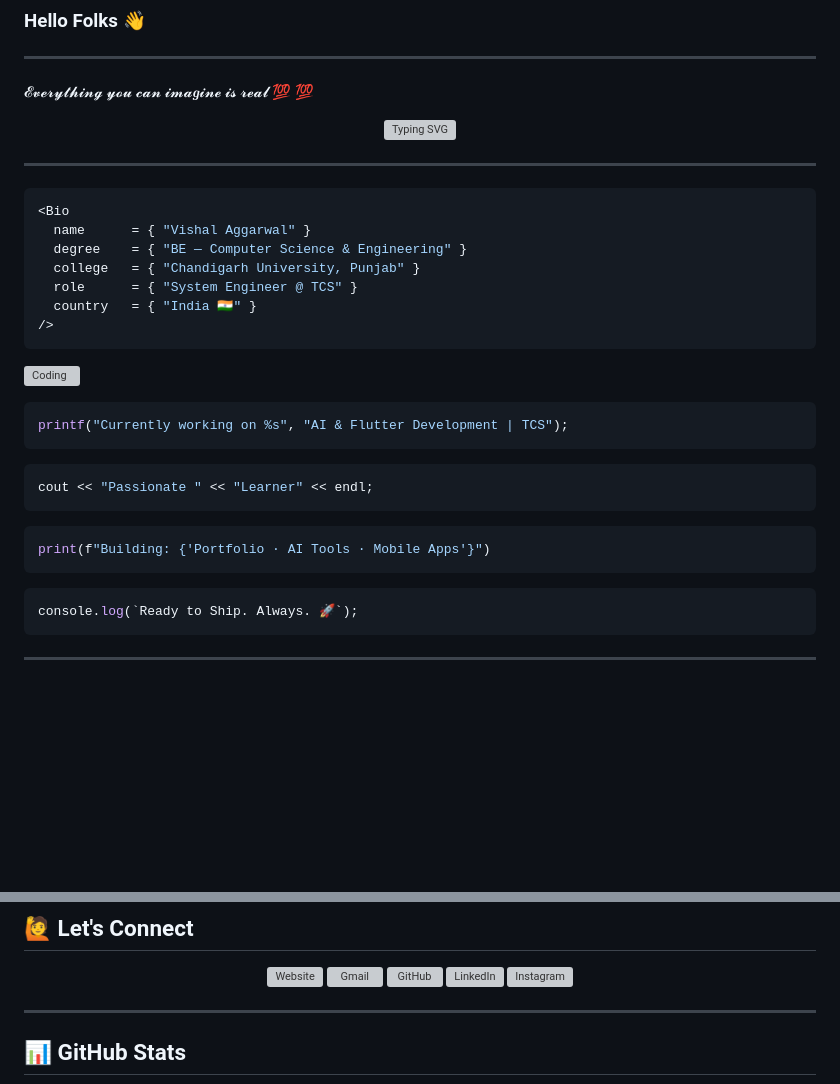
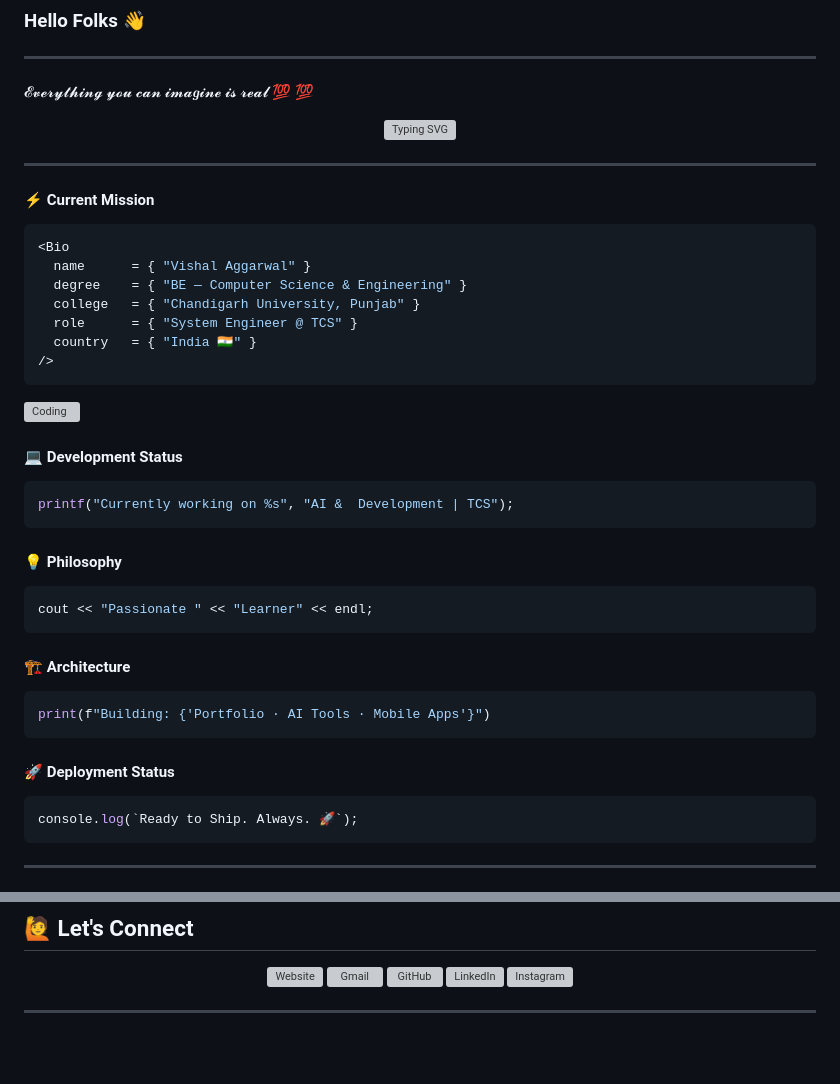
Before and after one commit to vishagg65-star/Portfolio_Vishal, a Markdown page: README.md, 2 parts joined by grey strips. Drawn GitHub-style; blank space fills up the shorter version; grey boxes are pictures that could not be loaded.

````diff
--- a/README.md
+++ b/README.md
@@ -13,6 +13,7 @@
 
 ---
 
+#### **⚡ Current Mission**
 ```js
 <Bio
   name      = { "Vishal Aggarwal" }
@@ -25,15 +26,19 @@
 
 <img align="right" alt="Coding" src="https://thumbs.gfycat.com/EvilNextDevilfish-small.gif" width="350" height="250" /><br>
 
+#### **💻 Development Status**
 ```c
-printf("Currently working on %s", "AI & Flutter Development | TCS");
+printf("Currently working on %s", "AI &  Development | TCS");
 ```
+#### **💡 Philosophy**
 ```c++
 cout << "Passionate " << "Learner" << endl;
 ```
+#### **🏗️ Architecture**
 ```python
 print(f"Building: {'Portfolio · AI Tools · Mobile Apps'}")
 ```
+#### **🚀 Deployment Status**
 ```js
 console.log(`Ready to Ship. Always. 🚀`);
 ```
@@ -66,5 +71,4 @@ console.log(`Ready to Ship. Always. 🚀`);
 
 ---
 
-## 📊 GitHub Stats
 
````
Also changed, not shown: other parts of README.md (+0 -5 lines).
